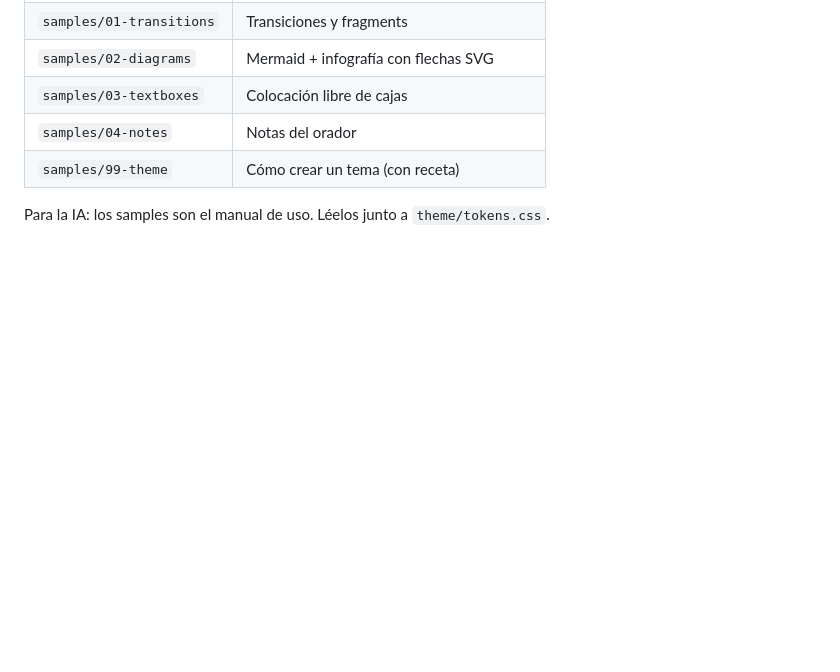
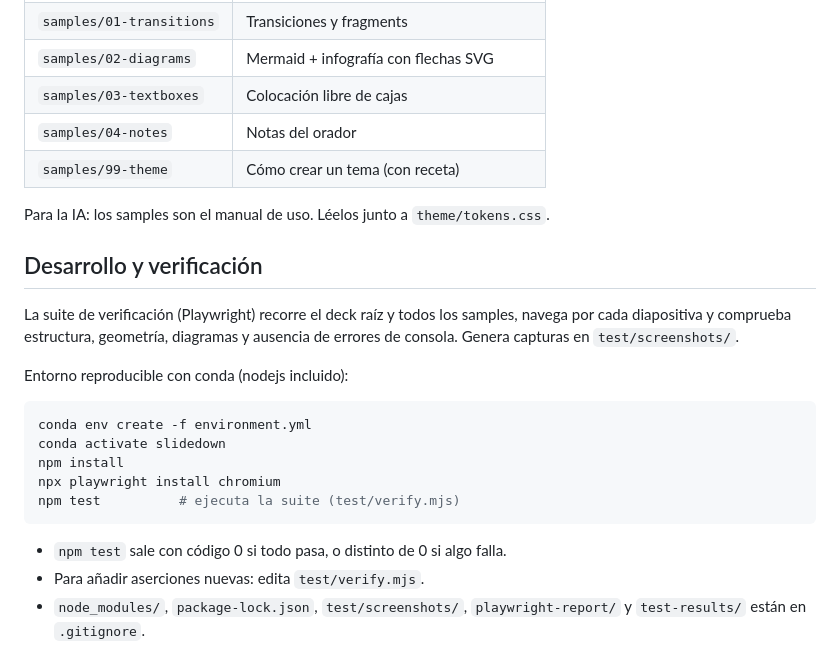
Before and after one commit to lipido/slidedown, a Markdown page: README.md, the part around the change. Drawn GitHub-style; blank space fills up the shorter version.

Commit message:
docs: documentar flujo de desarrollo con conda y suite de verificación

````diff
--- a/README.md
+++ b/README.md
@@ -165,3 +165,24 @@ Los temas **solo sobreescriben tokens** (`--sd-*` definidos en `theme/tokens.css
 | `samples/99-theme` | Cómo crear un tema (con receta) |
 
 Para la IA: los samples son el manual de uso. Léelos junto a `theme/tokens.css`.
+
+## Desarrollo y verificación
+
+La suite de verificación (Playwright) recorre el deck raíz y todos los samples,
+navega por cada diapositiva y comprueba estructura, geometría, diagramas y
+ausencia de errores de consola. Genera capturas en `test/screenshots/`.
+
+Entorno reproducible con conda (nodejs incluido):
+
+```bash
+conda env create -f environment.yml
+conda activate slidedown
+npm install
+npx playwright install chromium
+npm test          # ejecuta la suite (test/verify.mjs)
+```
+
+- `npm test` sale con código 0 si todo pasa, o distinto de 0 si algo falla.
+- Para añadir aserciones nuevas: edita `test/verify.mjs`.
+- `node_modules/`, `package-lock.json`, `test/screenshots/`, `playwright-report/`
+  y `test-results/` están en `.gitignore`.
````
